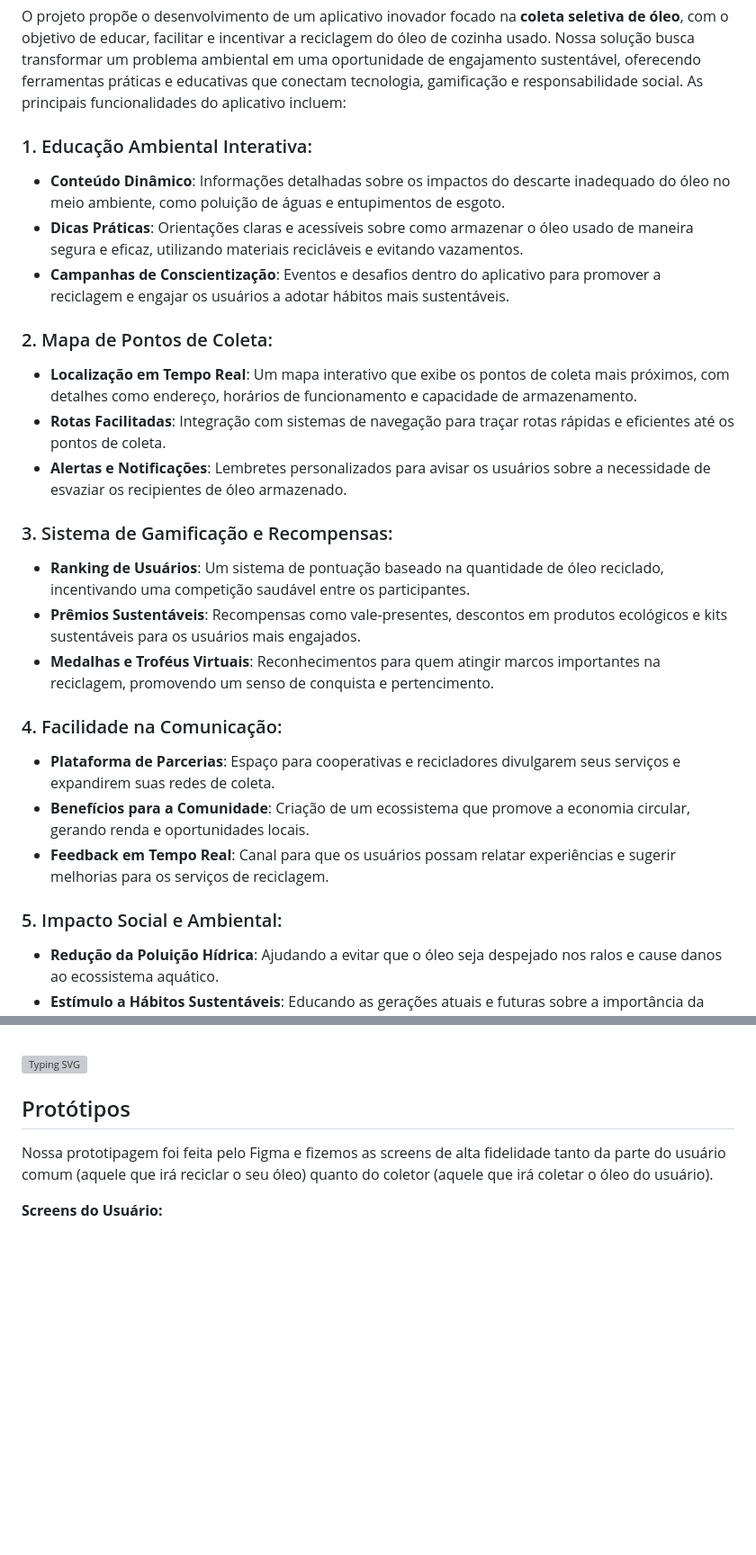
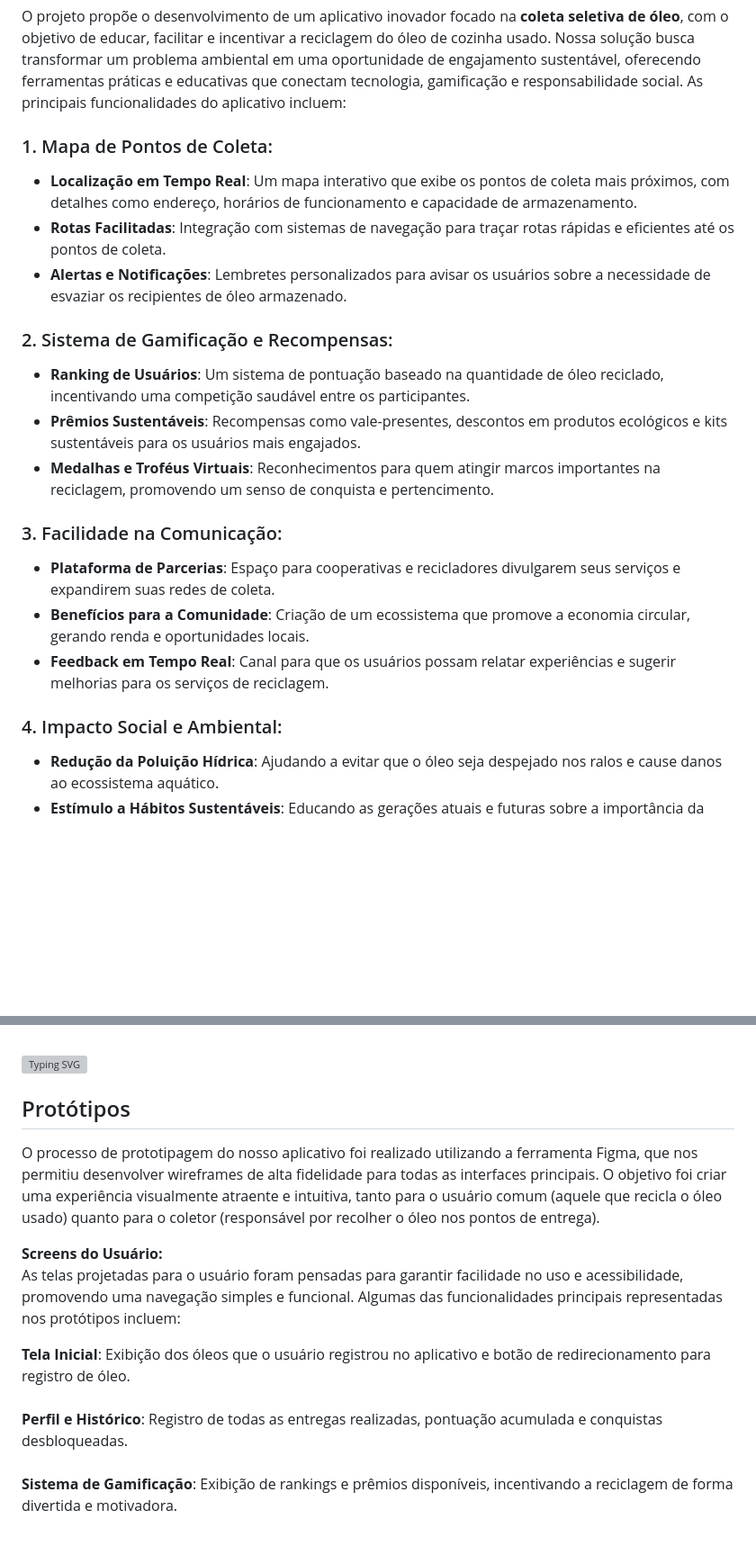
Before and after one commit to Epic-s-Projects/Recolhe.ai, a Markdown page: README.md, 2 parts joined by grey strips. Shown at 90% size. Rendered like a GitHub page; blank space fills up the shorter version; grey boxes are pictures that could not be loaded.

```diff
--- a/README.md
+++ b/README.md
@@ -61,28 +61,23 @@ Esses fatores combinados resultam em um ciclo prejudicial no qual toneladas de
 ## Nossa Solução
 O projeto propõe o desenvolvimento de um aplicativo inovador focado na **coleta seletiva de óleo**, com o objetivo de educar, facilitar e incentivar a reciclagem do óleo de cozinha usado. Nossa solução busca transformar um problema ambiental em uma oportunidade de engajamento sustentável, oferecendo ferramentas práticas e educativas que conectam tecnologia, gamificação e responsabilidade social. As principais funcionalidades do aplicativo incluem:
 
-### 1. Educação Ambiental Interativa:
-   - **Conteúdo Dinâmico**: Informações detalhadas sobre os impactos do descarte inadequado do óleo no meio ambiente, como poluição de águas e entupimentos de esgoto.
-   - **Dicas Práticas**: Orientações claras e acessíveis sobre como armazenar o óleo usado de maneira segura e eficaz, utilizando materiais recicláveis e evitando vazamentos.
-   - **Campanhas de Conscientização**: Eventos e desafios dentro do aplicativo para promover a reciclagem e engajar os usuários a adotar hábitos mais sustentáveis.
-
-### 2. Mapa de Pontos de Coleta:
+### 1. Mapa de Pontos de Coleta:
    - **Localização em Tempo Real**: Um mapa interativo que exibe os pontos de coleta mais próximos, com detalhes como endereço, horários de funcionamento e capacidade de armazenamento.
    - **Rotas Facilitadas**: Integração com sistemas de navegação para traçar rotas rápidas e eficientes até os pontos de coleta.
    - **Alertas e Notificações**: Lembretes personalizados para avisar os usuários sobre a necessidade de esvaziar os recipientes de óleo armazenado.
 
-### 3. Sistema de Gamificação e Recompensas:
+### 2. Sistema de Gamificação e Recompensas:
    - **Ranking de Usuários**: Um sistema de pontuação baseado na quantidade de óleo reciclado, incentivando uma competição saudável entre os participantes.
    - **Prêmios Sustentáveis**: Recompensas como vale-presentes, descontos em produtos ecológicos e kits sustentáveis para os usuários mais engajados.
    - **Medalhas e Troféus Virtuais**: Reconhecimentos para quem atingir marcos importantes na reciclagem, promovendo um senso de conquista e pertencimento.
 
-### 4. Facilidade na Comunicação:
+### 3. Facilidade na Comunicação:
    - **Plataforma de Parcerias**: Espaço para cooperativas e recicladores divulgarem seus serviços e expandirem suas redes de coleta.
    - **Benefícios para a Comunidade**: Criação de um ecossistema que promove a economia circular, gerando renda e oportunidades locais.
    - **Feedback em Tempo Real**: Canal para que os usuários possam relatar experiências e sugerir melhorias para os serviços de reciclagem.
 
 
-### 5. Impacto Social e Ambiental:
+### 4. Impacto Social e Ambiental:
    - **Redução da Poluição Hídrica**: Ajudando a evitar que o óleo seja despejado nos ralos e cause danos ao ecossistema aquático.
    - **Estímulo a Hábitos Sustentáveis**: Educando as gerações atuais e futuras sobre a importância da reciclagem no cuidado com o planeta.
    - **Engajamento Comunitário**: Incentivando um movimento coletivo em prol da preservação ambiental, unindo indivíduos, empresas e organizações.
@@ -95,8 +90,13 @@ Por meio dessa solução, buscamos transformar o descarte do óleo usado em um a
 
 <img src="https://readme-typing-svg.demolab.com?font=Fira+Code&weight=440&size=22&pause=1000&color=38F77CFF&center=false&vCenter=false&repeat=false&width=435&lines=Nossa Prototipagem" alt="Typing SVG" /></a>
 ## Protótipos
-Nossa prototipagem foi feita pelo Figma e fizemos as screens de alta fidelidade tanto da parte do usuário comum (aquele que irá reciclar o seu óleo) quanto do coletor (aquele que irá coletar o óleo do usuário).
+O processo de prototipagem do nosso aplicativo foi realizado utilizando a ferramenta Figma, que nos permitiu desenvolver wireframes de alta fidelidade para todas as interfaces principais. O objetivo foi criar uma experiência visualmente atraente e intuitiva, tanto para o usuário comum (aquele que recicla o óleo usado) quanto para o coletor (responsável por recolher o óleo nos pontos de entrega).
 
-**Screens do Usuário:**
+**Screens do Usuário:** <br>
+As telas projetadas para o usuário foram pensadas para garantir facilidade no uso e acessibilidade, promovendo uma navegação simples e funcional. Algumas das funcionalidades principais representadas nos protótipos incluem:
+
+**Tela Inicial**: Exibição dos óleos que o usuário registrou no aplicativo e botão de redirecionamento para registro de óleo. <br><br>
+**Perfil e Histórico**: Registro de todas as entregas realizadas, pontuação acumulada e conquistas desbloqueadas. <br><br>
+**Sistema de Gamificação**: Exibição de rankings e prêmios disponíveis, incentivando a reciclagem de forma divertida e motivadora. <br><br>
 <div align="center">
     <img src="src/figma/screen_usuario.png" alt="Wireframes de Alta Fidelidade" width="800vh">
```
Also changed, not shown: other parts of README.md (+6 -2 lines).
